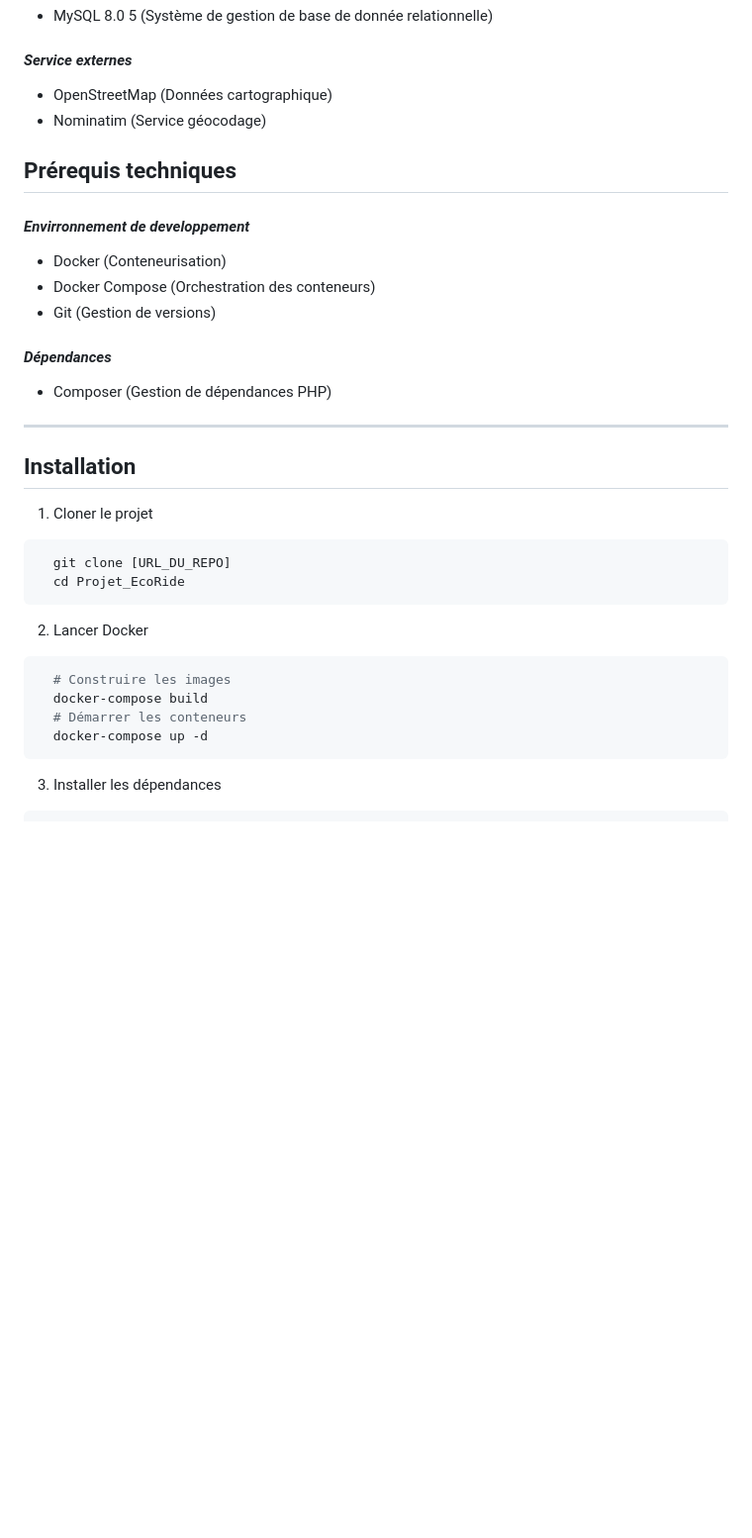
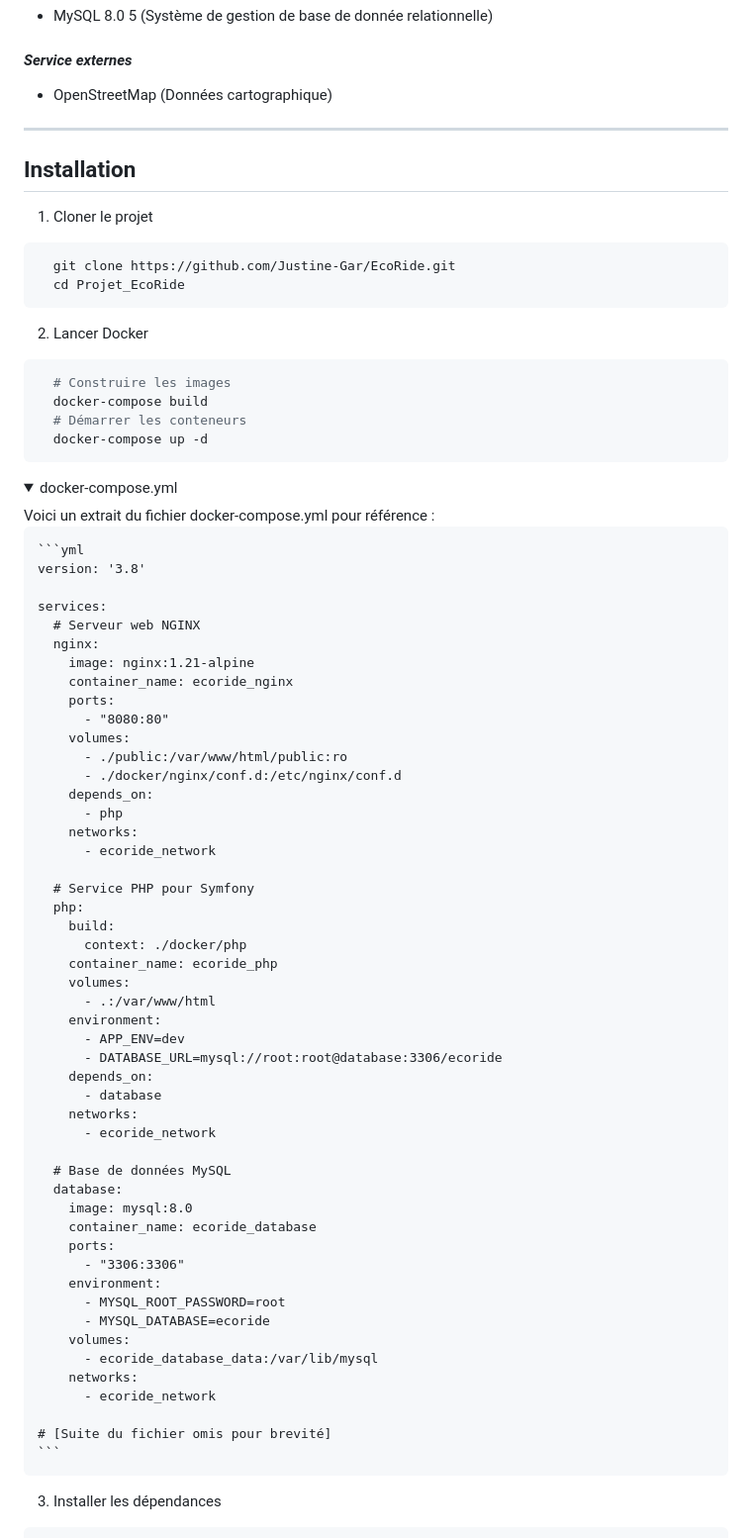
Before and after one commit to Justine-Gar/EcoRide, a Markdown page: README.md, the part around the change printed below. Shown: that part at 99% size. Drawn GitHub-style; folded sections open; blank space fills up the shorter version.

````diff
--- a/README.md
+++ b/README.md
@@ -35,17 +68,6 @@ ___
 
 #### ***Service externes***
 - OpenStreetMap (Données cartographique)
-- Nominatim (Service géocodage)
-
-## Prérequis techniques
-
-#### ***Envirronnement de developpement***
-- Docker (Conteneurisation)
-- Docker Compose (Orchestration des conteneurs)
-- Git (Gestion de versions)
-
-#### ***Dépendances***
-- Composer (Gestion de dépendances PHP)
 
 ___
 
@@ -53,7 +75,7 @@ ___
 ## Installation
 1. Cloner le projet
 ```bash
-  git clone [URL_DU_REPO]
+  git clone https://github.com/Justine-Gar/EcoRide.git
   cd Projet_EcoRide
 ```
 2. Lancer Docker
@@ -63,6 +85,61 @@ ___
   # Démarrer les conteneurs
   docker-compose up -d
 ```
+
+<details>
+  Voici un extrait du fichier docker-compose.yml pour référence :<summary>docker-compose.yml</summary>
+
+    ```yml
+    version: '3.8'
+
+    services:
+      # Serveur web NGINX
+      nginx:
+        image: nginx:1.21-alpine
+        container_name: ecoride_nginx
+        ports:
+          - "8080:80"
+        volumes:
+          - ./public:/var/www/html/public:ro
+          - ./docker/nginx/conf.d:/etc/nginx/conf.d
+        depends_on:
+          - php
+        networks:
+          - ecoride_network
+
+      # Service PHP pour Symfony
+      php:
+        build:
+          context: ./docker/php
+        container_name: ecoride_php
+        volumes:
+          - .:/var/www/html
+        environment:
+          - APP_ENV=dev
+          - DATABASE_URL=mysql://root:root@database:3306/ecoride
+        depends_on:
+          - database
+        networks:
+          - ecoride_network
+
+      # Base de données MySQL
+      database:
+        image: mysql:8.0
+        container_name: ecoride_database
+        ports:
+          - "3306:3306"
+        environment:
+          - MYSQL_ROOT_PASSWORD=root
+          - MYSQL_DATABASE=ecoride
+        volumes:
+          - ecoride_database_data:/var/lib/mysql
+        networks:
+          - ecoride_network
+
+    # [Suite du fichier omis pour brevité]
+    ```
+</details>
+
 3. Installer les dépendances
 ```bash
   # Installation des dépendances Symfony
````
Also changed, not shown: other parts of README.md (+40 -0 lines).
